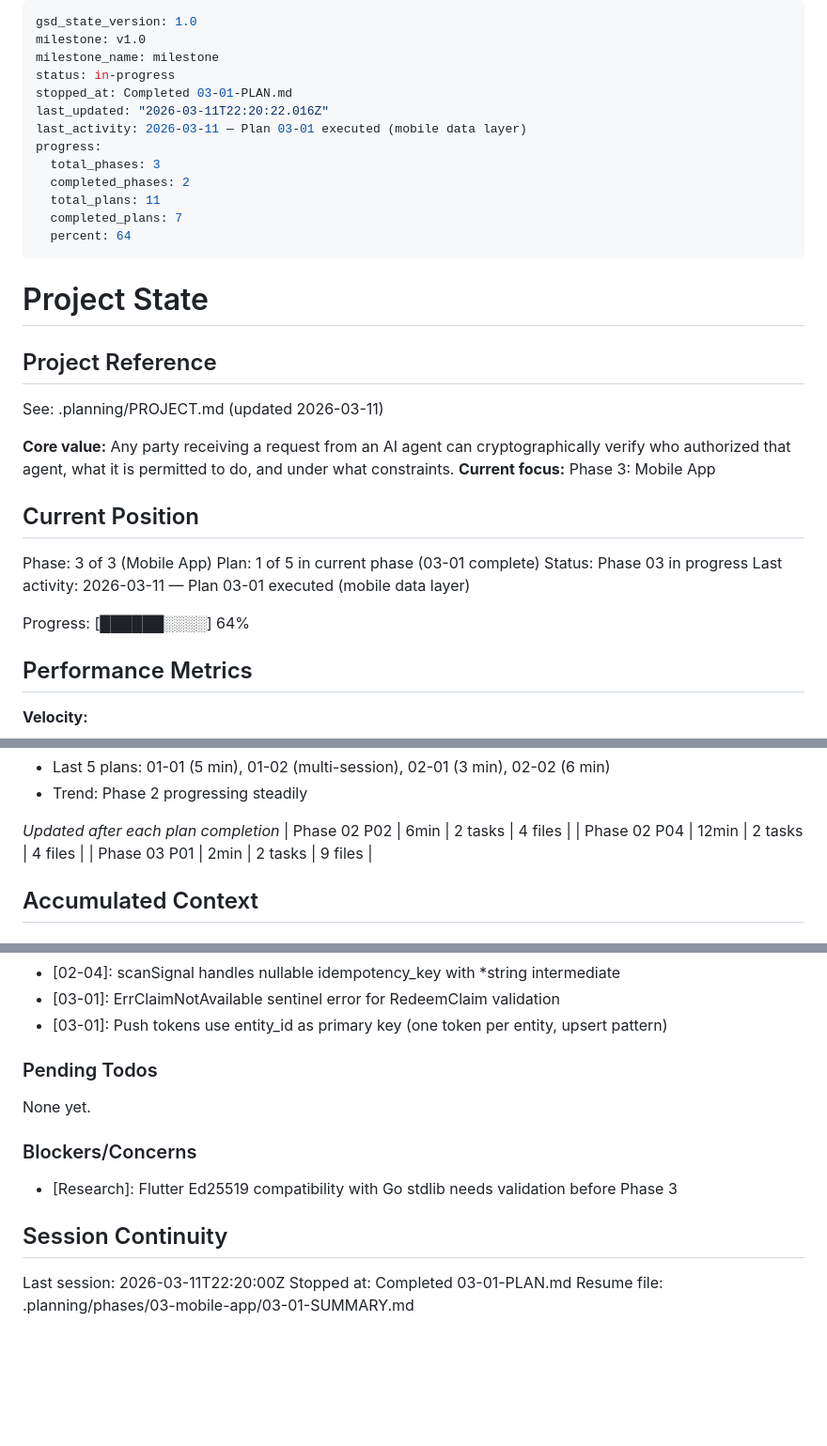
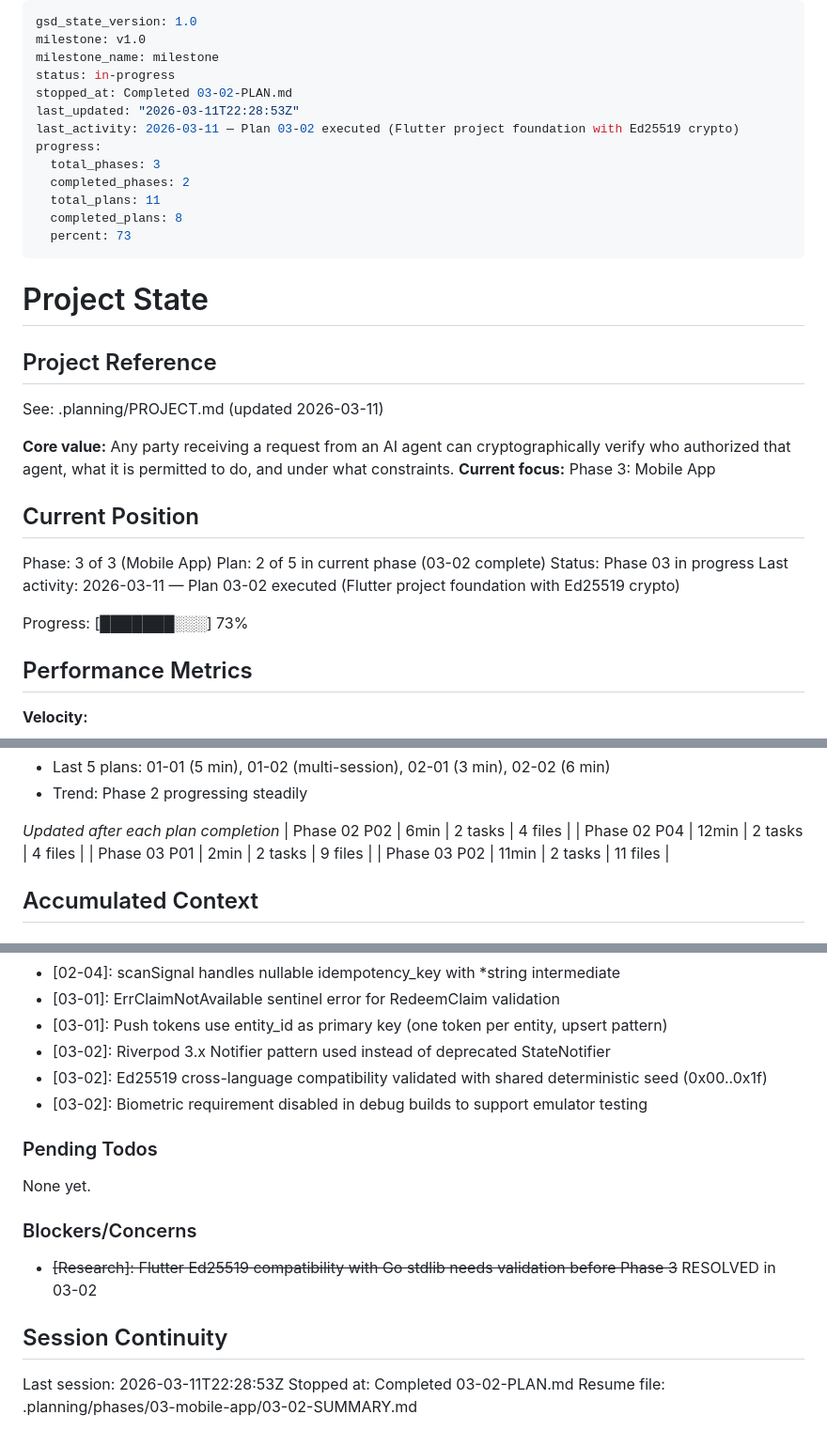
Before and after one commit to atap-org/atap, a Markdown page: .planning/STATE.md, 3 parts joined by grey strips. Shown at 94% size. GitHub-like rendering; blank space fills up the shorter version.

Commit message:
docs(03-02): complete Flutter project foundation plan
Co-Authored-By: Claude Opus 4.6 <noreply@anthropic.com>

```diff
--- a/.planning/STATE.md
+++ b/.planning/STATE.md
@@ -3,15 +3,15 @@ gsd_state_version: 1.0
 milestone: v1.0
 milestone_name: milestone
 status: in-progress
-stopped_at: Completed 03-01-PLAN.md
-last_updated: "2026-03-11T22:20:22.016Z"
-last_activity: 2026-03-11 — Plan 03-01 executed (mobile data layer)
+stopped_at: Completed 03-02-PLAN.md
+last_updated: "2026-03-11T22:28:53Z"
+last_activity: 2026-03-11 — Plan 03-02 executed (Flutter project foundation with Ed25519 crypto)
 progress:
   total_phases: 3
   completed_phases: 2
   total_plans: 11
-  completed_plans: 7
-  percent: 64
+  completed_plans: 8
+  percent: 73
 ---
 
 # Project State
@@ -26,11 +26,11 @@ See: .planning/PROJECT.md (updated 2026-03-11)
 ## Current Position
 
 Phase: 3 of 3 (Mobile App)
-Plan: 1 of 5 in current phase (03-01 complete)
+Plan: 2 of 5 in current phase (03-02 complete)
 Status: Phase 03 in progress
-Last activity: 2026-03-11 — Plan 03-01 executed (mobile data layer)
+Last activity: 2026-03-11 — Plan 03-02 executed (Flutter project foundation with Ed25519 crypto)
 
-Progress: [██████░░░░] 64%
+Progress: [███████░░░] 73%
 
 ## Performance Metrics
 
@@ -54,6 +54,7 @@ Progress: [██████░░░░] 64%
 | Phase 02 P02 | 6min | 2 tasks | 4 files |
 | Phase 02 P04 | 12min | 2 tasks | 4 files |
 | Phase 03 P01 | 2min | 2 tasks | 9 files |
+| Phase 03 P02 | 11min | 2 tasks | 11 files |
 
 ## Accumulated Context
 
@@ -84,6 +85,9 @@ Recent decisions affecting current work:
 - [02-04]: scanSignal handles nullable idempotency_key with *string intermediate
 - [03-01]: ErrClaimNotAvailable sentinel error for RedeemClaim validation
 - [03-01]: Push tokens use entity_id as primary key (one token per entity, upsert pattern)
+- [03-02]: Riverpod 3.x Notifier pattern used instead of deprecated StateNotifier
+- [03-02]: Ed25519 cross-language compatibility validated with shared deterministic seed (0x00..0x1f)
+- [03-02]: Biometric requirement disabled in debug builds to support emulator testing
 
 ### Pending Todos
 
@@ -91,10 +95,10 @@ None yet.
 
 ### Blockers/Concerns
 
-- [Research]: Flutter Ed25519 compatibility with Go stdlib needs validation before Phase 3
+- ~~[Research]: Flutter Ed25519 compatibility with Go stdlib needs validation before Phase 3~~ RESOLVED in 03-02
 
 ## Session Continuity
 
-Last session: 2026-03-11T22:20:00Z
-Stopped at: Completed 03-01-PLAN.md
-Resume file: .planning/phases/03-mobile-app/03-01-SUMMARY.md
+Last session: 2026-03-11T22:28:53Z
+Stopped at: Completed 03-02-PLAN.md
+Resume file: .planning/phases/03-mobile-app/03-02-SUMMARY.md
```
Also changed, not shown: .planning/REQUIREMENTS.md (+2 -2 lines), 1 other file.
